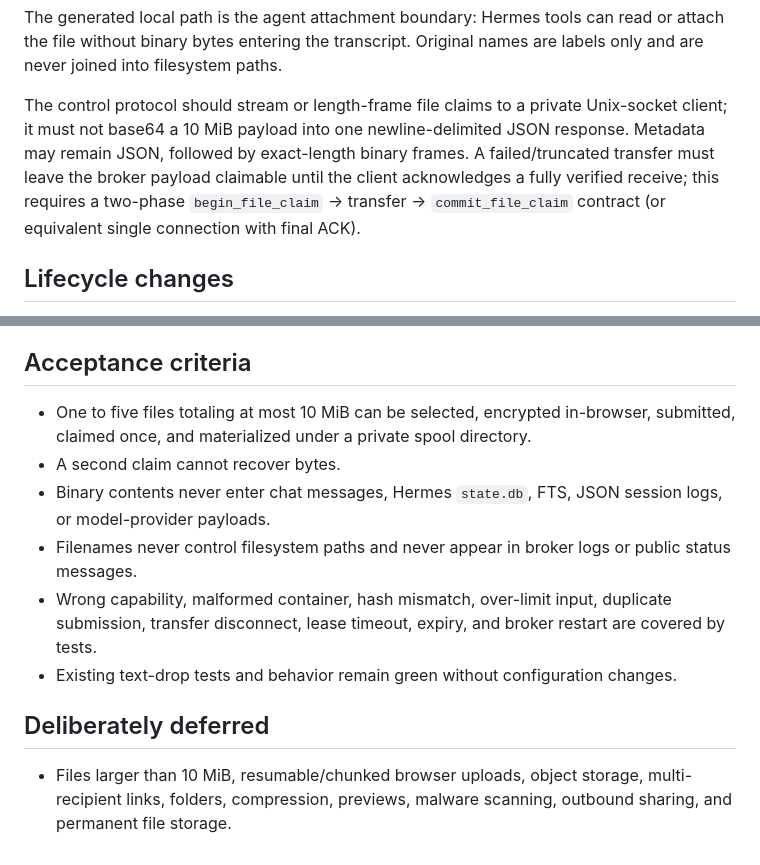
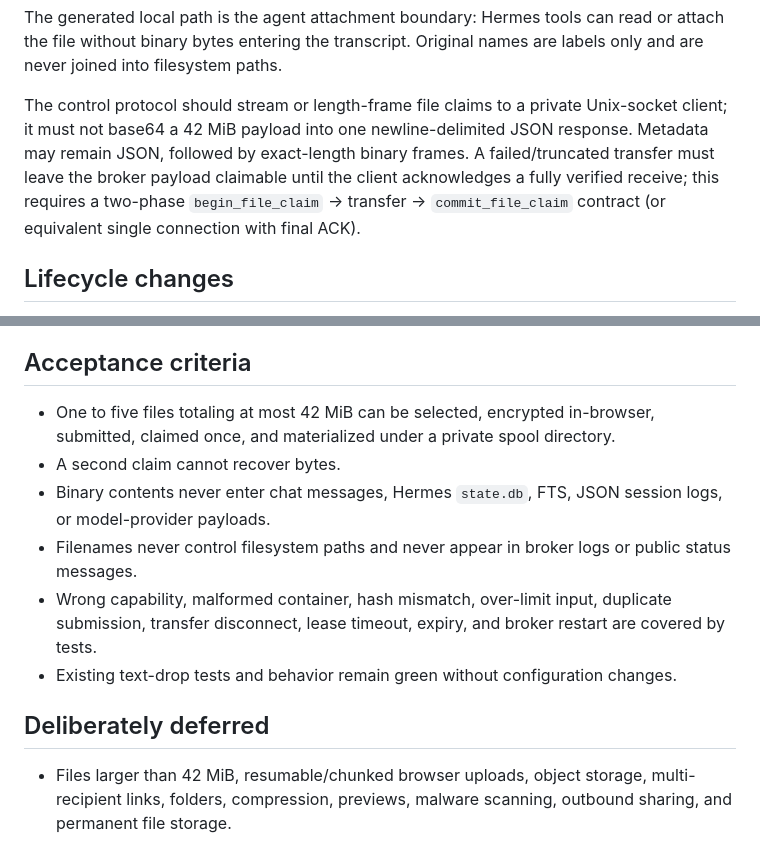
Before and after one commit to dmmeteo/hermes-drop, a Markdown page: docs/FILE_TRANSFER_MVP.md, 2 parts joined by grey strips. GitHub-like rendering.

```diff
--- a/docs/FILE_TRANSFER_MVP.md
+++ b/docs/FILE_TRANSFER_MVP.md
@@ -155,7 +155,7 @@ Suggested result:
 
 The generated local path is the agent attachment boundary: Hermes tools can read or attach the file without binary bytes entering the transcript. Original names are labels only and are never joined into filesystem paths.
 
-The control protocol should stream or length-frame file claims to a private Unix-socket client; it must not base64 a 10 MiB payload into one newline-delimited JSON response. Metadata may remain JSON, followed by exact-length binary frames. A failed/truncated transfer must leave the broker payload claimable until the client acknowledges a fully verified receive; this requires a two-phase `begin_file_claim` → transfer → `commit_file_claim` contract (or equivalent single connection with final ACK).
+The control protocol should stream or length-frame file claims to a private Unix-socket client; it must not base64 a 42 MiB payload into one newline-delimited JSON response. Metadata may remain JSON, followed by exact-length binary frames. A failed/truncated transfer must leave the broker payload claimable until the client acknowledges a fully verified receive; this requires a two-phase `begin_file_claim` → transfer → `commit_file_claim` contract (or equivalent single connection with final ACK).
 
 ## Lifecycle changes
 
@@ -204,7 +204,7 @@ submitted -> transferring -> claimed
 
 ## Acceptance criteria
 
-- One to five files totaling at most 10 MiB can be selected, encrypted in-browser, submitted, claimed once, and materialized under a private spool directory.
+- One to five files totaling at most 42 MiB can be selected, encrypted in-browser, submitted, claimed once, and materialized under a private spool directory.
 - A second claim cannot recover bytes.
 - Binary contents never enter chat messages, Hermes `state.db`, FTS, JSON session logs, or model-provider payloads.
 - Filenames never control filesystem paths and never appear in broker logs or public status messages.
@@ -213,4 +213,4 @@ submitted -> transferring -> claimed
 
 ## Deliberately deferred
 
-- Files larger than 10 MiB, resumable/chunked browser uploads, object storage, multi-recipient links, folders, compression, previews, malware scanning, outbound sharing, and permanent file storage.
+- Files larger than 42 MiB, resumable/chunked browser uploads, object storage, multi-recipient links, folders, compression, previews, malware scanning, outbound sharing, and permanent file storage.
```
Also changed, not shown: other parts of docs/FILE_TRANSFER_MVP.md (+8 -8 lines).
